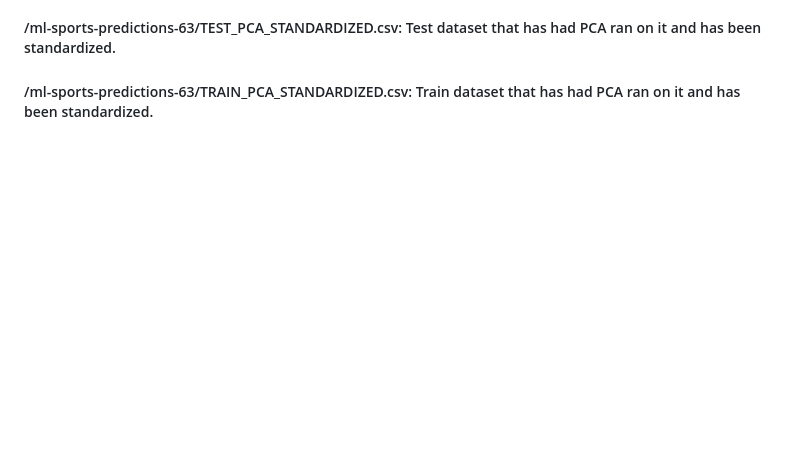
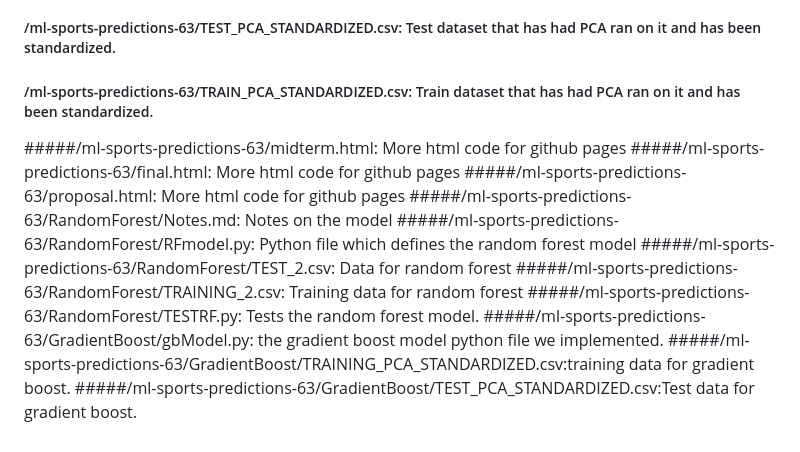
Before and after one commit to step021/ml-sports-predictions-63, a Markdown page: README.md, the part around the change. Drawn GitHub-style; blank space fills up the shorter version.

```diff
--- a/README.md
+++ b/README.md
@@ -36,3 +36,14 @@ git push origin <branch_name> #any other time
 ##### /ml-sports-predictions-63/Preprocessing/TRAINABLE_teamdata.csv: Dataset after it has been altered to be in the right format.
 ##### /ml-sports-predictions-63/TEST_PCA_STANDARDIZED.csv: Test dataset that has had PCA ran on it and has been standardized.
 ##### /ml-sports-predictions-63/TRAIN_PCA_STANDARDIZED.csv: Train dataset that has had PCA ran on it and has been standardized.
+#####/ml-sports-predictions-63/midterm.html: More html code for github pages
+#####/ml-sports-predictions-63/final.html: More html code for github pages
+#####/ml-sports-predictions-63/proposal.html: More html code for github pages
+#####/ml-sports-predictions-63/RandomForest/Notes.md: Notes on the model
+#####/ml-sports-predictions-63/RandomForest/RFmodel.py: Python file which defines the random forest model
+#####/ml-sports-predictions-63/RandomForest/TEST_2.csv: Data for random forest
+#####/ml-sports-predictions-63/RandomForest/TRAINING_2.csv: Training data for random forest
+#####/ml-sports-predictions-63/RandomForest/TESTRF.py: Tests the random forest model.
+#####/ml-sports-predictions-63/GradientBoost/gbModel.py: the gradient boost model python file we implemented.
+#####/ml-sports-predictions-63/GradientBoost/TRAINING_PCA_STANDARDIZED.csv:training data for gradient boost.
+#####/ml-sports-predictions-63/GradientBoost/TEST_PCA_STANDARDIZED.csv:Test data for gradient boost.
```
